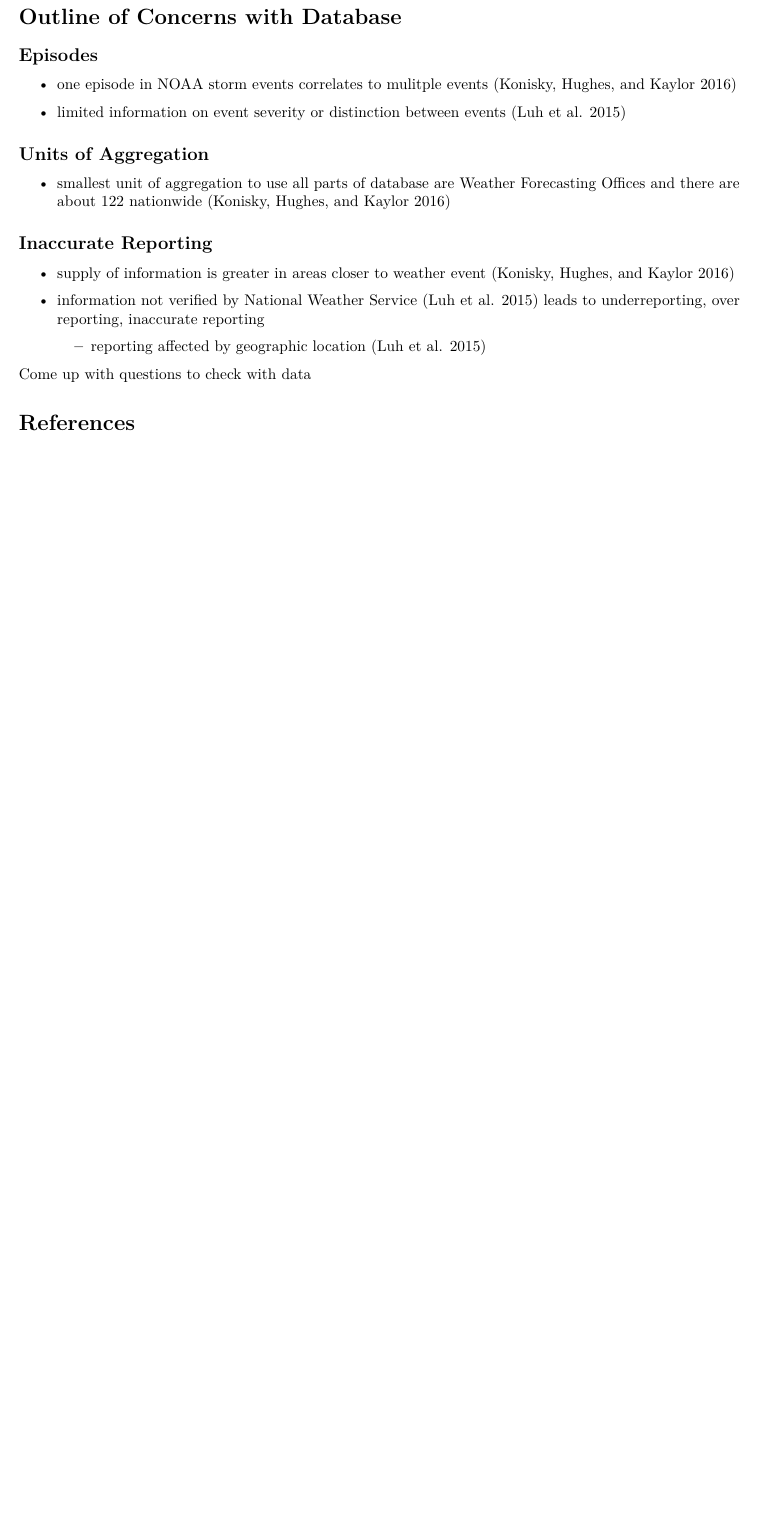
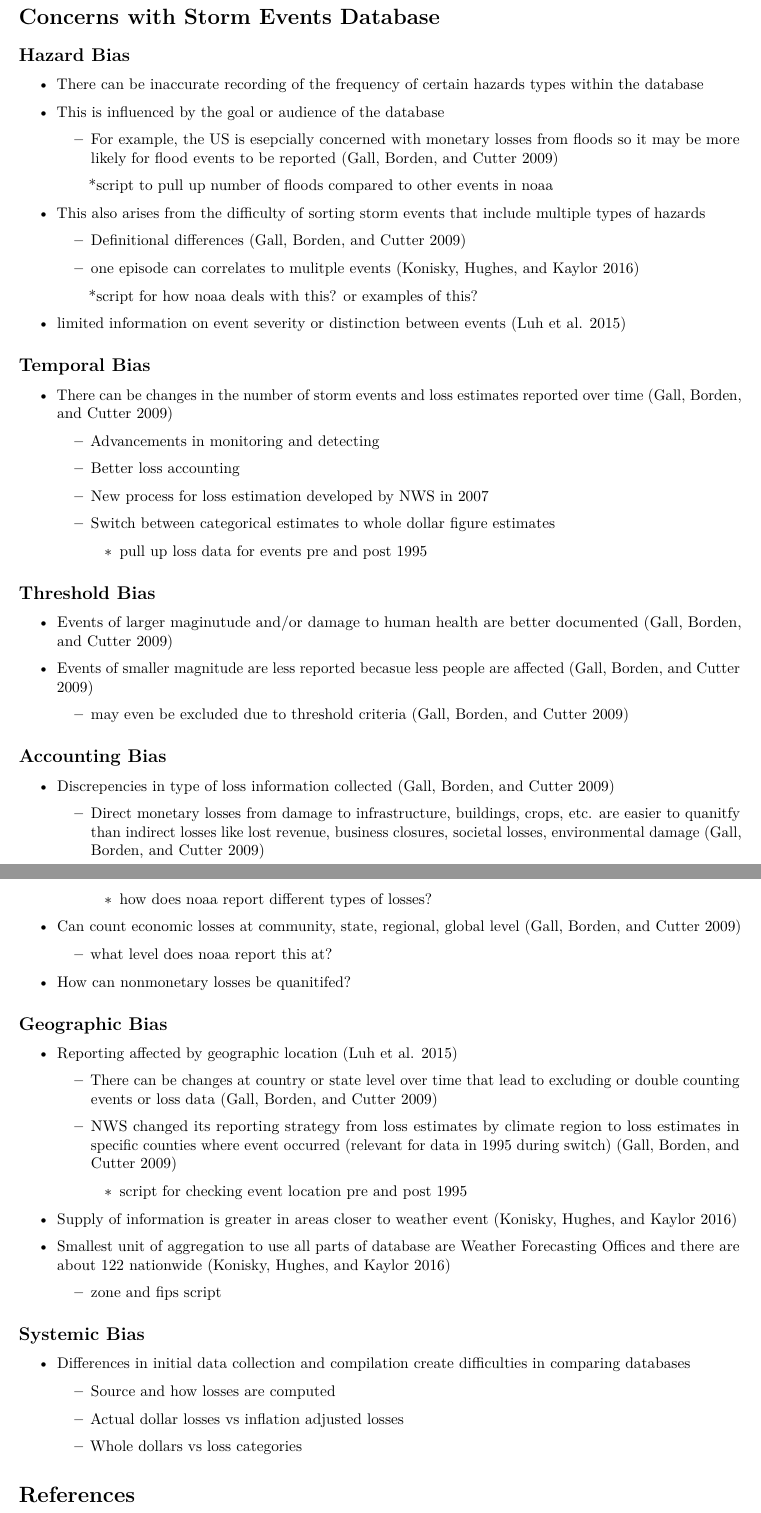
Before and after one commit to geanders/noaastormevents_paper, an R Markdown document (storm_events_literature_outline.Rmd): part of the page before the commit and two parts of pages 1 and 2 of 2 after it, the two joined at a grey line, cut so that both start at the same text, the shorter picture padded with empty space. Rendered offline with R 4.5, knitr and Pandoc, then LaTeX, with nearby package versions.

Commit message:
updates to outline

```diff
--- a/storm_events_literature_outline.Rmd
+++ b/storm_events_literature_outline.Rmd
@@ -8,26 +8,90 @@ bibliography: scholar.bib
 
 ---
 
-# Outline of Concerns with Database
+# Concerns with Storm Events Database
 
-## Episodes
+## Hazard Bias
 
-- one episode in NOAA storm events correlates to mulitple events [@konisky2016extreme]
+* There can be inaccurate recording of the frequency of certain hazards types within the database
 
-- limited information on event severity or distinction between events [@luh2015vulnerability]
+* This is influenced by the goal or audience of the database
 
-## Units of Aggregation
+    - For example, the US is esepcially concerned with monetary losses from floods so it may be more likely for flood events to be reported [@gall2009losses]
 
-- smallest unit of aggregation to use all parts of database are Weather Forecasting Offices and there are about 122 nationwide [@konisky2016extreme]
+         *script to pull up number of floods compared to other events in noaa
 
-## Inaccurate Reporting
-- supply of information is greater in areas closer to weather event [@konisky2016extreme]
+* This also arises from the difficulty of sorting storm events that include multiple types of hazards
 
-- information not verified by National Weather Service [@luh2015vulnerability]
-leads to underreporting, over reporting, inaccurate reporting
+    - Definitional differences [@gall2009losses]
 
-    + reporting affected by geographic location [@luh2015vulnerability]
+    - one episode can correlates to mulitple events [@konisky2016extreme]
 
-Come up with questions to check with data
+        *script for how noaa deals with this? or examples of this?
+
+* limited information on event severity or distinction between events [@luh2015vulnerability]
+
+
+## Temporal Bias
+
+* There can be changes in the number of storm events and loss estimates reported over time [@gall2009losses]
+
+    - Advancements in monitoring and detecting
+
+    - Better loss accounting
+
+    - New process for loss estimation developed by NWS in 2007
+
+    - Switch between categorical estimates to whole dollar figure estimates
+
+         * pull up loss data for events pre and post 1995
+
+## Threshold Bias
+
+* Events of larger maginutude and/or damage to human health are better documented [@gall2009losses]
+
+* Events of smaller magnitude are less reported becasue less people are affected [@gall2009losses]
+
+    - may even be excluded due to threshold criteria [@gall2009losses]
+
+## Accounting Bias
+
+* Discrepencies in type of loss information collected [@gall2009losses]
+
+    - Direct monetary losses from damage to infrastructure, buildings, crops, etc. are easier to quanitfy than indirect losses like lost revenue, business closures, societal losses, environmental damage [@gall2009losses]
+
+        * how does noaa report different types of losses?
+
+* Can count economic losses at community, state, regional, global level [@gall2009losses]
+
+     - what level does noaa report this at?
+
+* How can nonmonetary losses be quanitifed?
+
+## Geographic Bias
+
+* Reporting affected by geographic location [@luh2015vulnerability]
+
+    - There can be changes at country or state level over time that lead to excluding or double counting events or loss data [@gall2009losses]
+
+    - NWS changed its reporting strategy from loss estimates by climate region to loss estimates in specific counties where event occurred (relevant for data in 1995 during switch) [@gall2009losses]
+
+        * script for checking event location pre and post 1995
+
+* Supply of information is greater in areas closer to weather event [@konisky2016extreme]
+
+* Smallest unit of aggregation to use all parts of database are Weather Forecasting Offices and there are about 122 nationwide [@konisky2016extreme]
+
+    - zone and fips script
+
+## Systemic Bias
+
+* Differences in initial data collection and compilation create difficulties in comparing databases
+
+    - Source and how losses are computed
+
+    - Actual dollar losses vs inflation adjusted losses
+
+    - Whole dollars vs loss categories
+
 
 # References
```
Also changed, not shown: storm_events_literature_outline.pdf (added).
